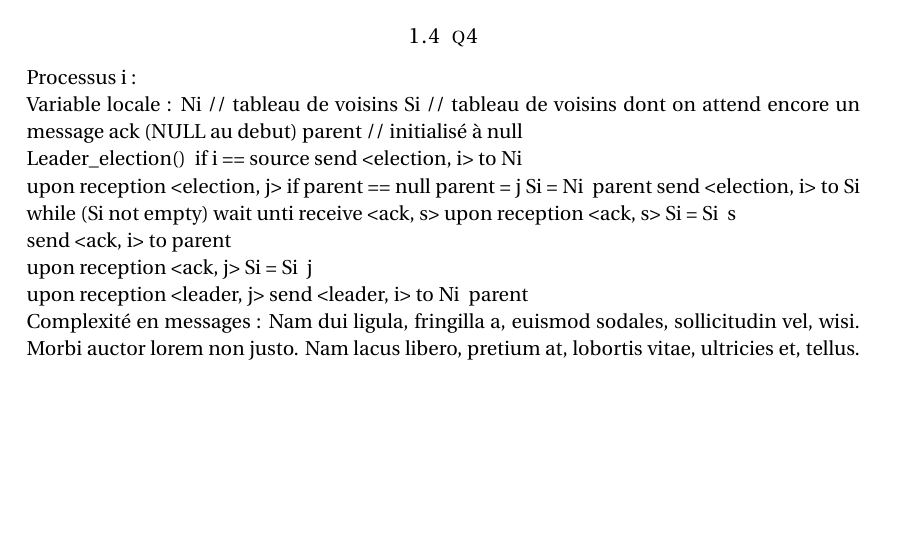
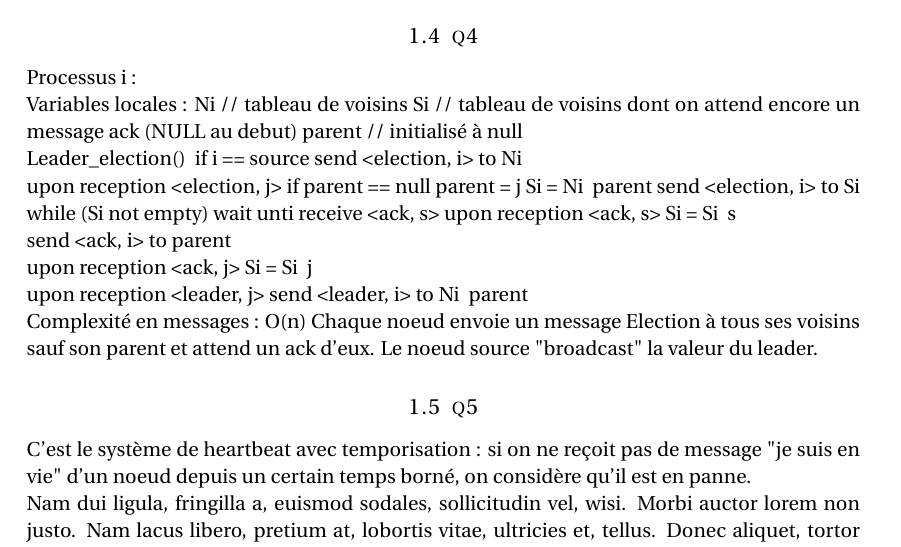
Before and after one commit to Cytoo/peersim-projet, a LaTeX document (rendu/projet.tex): part of page 2 of 4, cut so that both start at the same text, the shorter picture padded with empty space. Compiled offline with pdfLaTeX.

Commit message:
Question 5

```diff
--- a/rendu/projet.tex
+++ b/rendu/projet.tex
@@ -109,7 +109,7 @@ C'est le consensus : tous les noeuds s'accordent sur un noeud qui lancera l'éle
 
 Processus i :
 
-Variable locale :
+Variables locales :
 Ni // tableau de voisins
 Si  // tableau de voisins dont on attend encore un message ack (NULL au debut)
 parent // initialisé à null
@@ -139,7 +139,14 @@ upon reception <leader, j>
 	send <leader, i> to Ni \ parent
 
 
-Complexité en messages :
+Complexité en messages : O(n)
+Chaque noeud envoie un message Election à tous ses voisins sauf son parent et attend un ack d'eux.
+Le noeud source "broadcast" la valeur du leader.
+
+
+\subsection{q5}
+C'est le système de heartbeat avec temporisation : si on ne reçoit pas de message "je suis en vie" d'un noeud depuis un certain temps borné, on considère qu'il est en panne.
+
 \lipsum[2] % Dummy text
 
 \begin{align}
```
